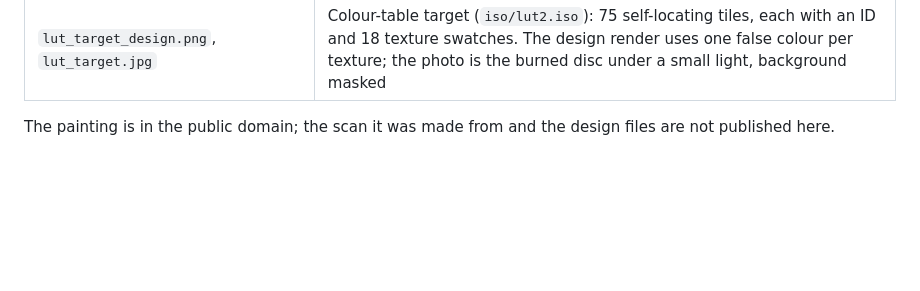
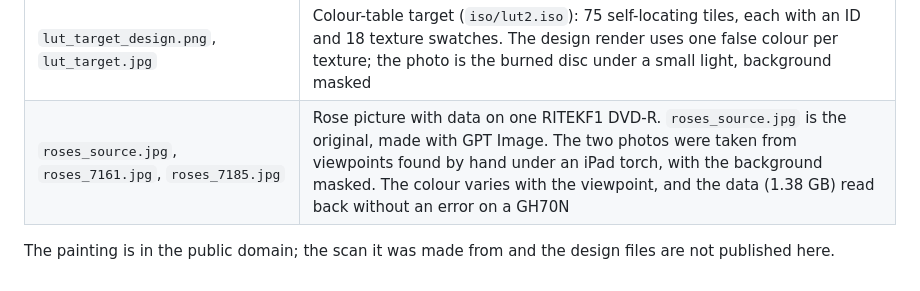
Before and after one commit to Ashley-QwQ/disc-probe, a Markdown page: docs/showcase/README.md, the part around the change. GitHub-like rendering; blank space fills up the shorter version.

Commit message:
Showcase: rose picture with data on a DVD-R
Co-Authored-By: Claude Opus 5.5 <noreply@anthropic.com>

```diff
--- a/docs/showcase/README.md
+++ b/docs/showcase/README.md
@@ -15,6 +15,7 @@ are blurred.
 | `rosettes_a.jpg`, `rosettes_b.jpg`, `rosettes_c.jpg`, `rosettes_closeup.jpg` | Four-colour rosettes (`tools/compose_rosettes.py`): petals in `A5`, `92`, `66` and 64T `ED00`, centres in 48T, background an aperiodic 8T mix. Phone flash, three viewpoints; the petal colours come from along-track diffraction and change with the angle |
 | `pugod124_cd.jpg` | Memorex CD-R by pugod124 ([disc-probe #2](https://github.com/Ashley-QwQ/disc-probe/issues/2)), `geo` then fine calibration in DiscImageStudio; used with permission |
 | `lut_target_design.png`, `lut_target.jpg` | Colour-table target (`iso/lut2.iso`): 75 self-locating tiles, each with an ID and 18 texture swatches. The design render uses one false colour per texture; the photo is the burned disc under a small light, background masked |
+| `roses_source.jpg`, `roses_7161.jpg`, `roses_7185.jpg` | Rose picture with data on one RITEKF1 DVD-R. `roses_source.jpg` is the original, made with GPT Image. The two photos were taken from viewpoints found by hand under an iPad torch, with the background masked. The colour varies with the viewpoint, and the data (1.38 GB) read back without an error on a GH70N |
 
 The painting is in the public domain; the scan it was made from and the design files are not
 published here.
```
Also changed, not shown: docs/showcase/roses_7161.jpg (added), docs/showcase/roses_7185.jpg (added), docs/showcase/roses_source.jpg (added).
